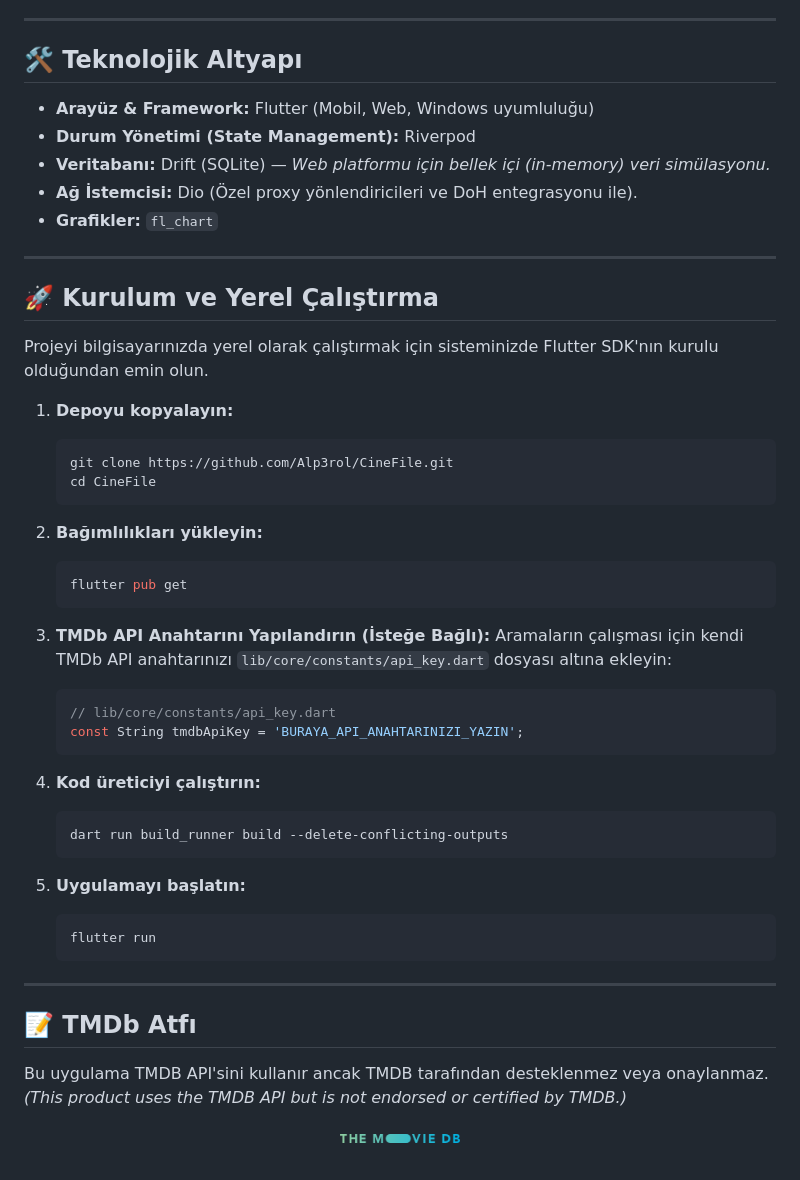
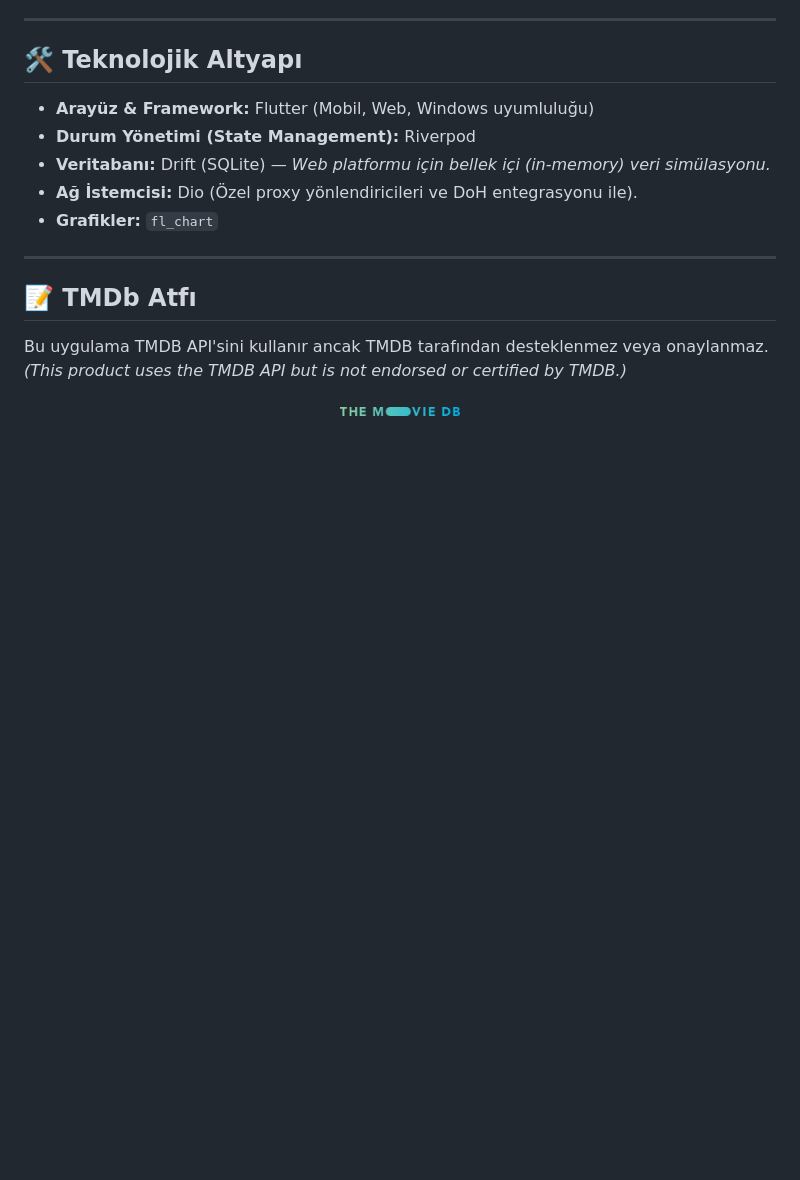
Before and after one commit to Alp3rol/CineFile, a Markdown page: README.md, the part around the change. GitHub-like rendering; blank space fills up the shorter version.

Commit message:
docs: remove installation instructions from README

````diff
--- a/README.md
+++ b/README.md
@@ -39,39 +39,6 @@ Tamamen yerel veritabanında çalışarak verilerinizin gizliliğini korur ve ze
 
 ---
 
-## 🚀 Kurulum ve Yerel Çalıştırma
-
-Projeyi bilgisayarınızda yerel olarak çalıştırmak için sisteminizde Flutter SDK'nın kurulu olduğundan emin olun.
-
-1. **Depoyu kopyalayın:**
-   ```bash
-   git clone https://github.com/Alp3rol/CineFile.git
-   cd CineFile
-   ```
-
-2. **Bağımlılıkları yükleyin:**
-   ```bash
-   flutter pub get
-   ```
-
-3. **TMDb API Anahtarını Yapılandırın (İsteğe Bağlı):**
-   Aramaların çalışması için kendi TMDb API anahtarınızı `lib/core/constants/api_key.dart` dosyası altına ekleyin:
-   ```dart
-   // lib/core/constants/api_key.dart
-   const String tmdbApiKey = 'BURAYA_API_ANAHTARINIZI_YAZIN';
-   ```
-
-4. **Kod üreticiyi çalıştırın:**
-   ```bash
-   dart run build_runner build --delete-conflicting-outputs
-   ```
-
-5. **Uygulamayı başlatın:**
-   ```bash
-   flutter run
-   ```
-
----
 
 ## 📝 TMDb Atfı
 
````
